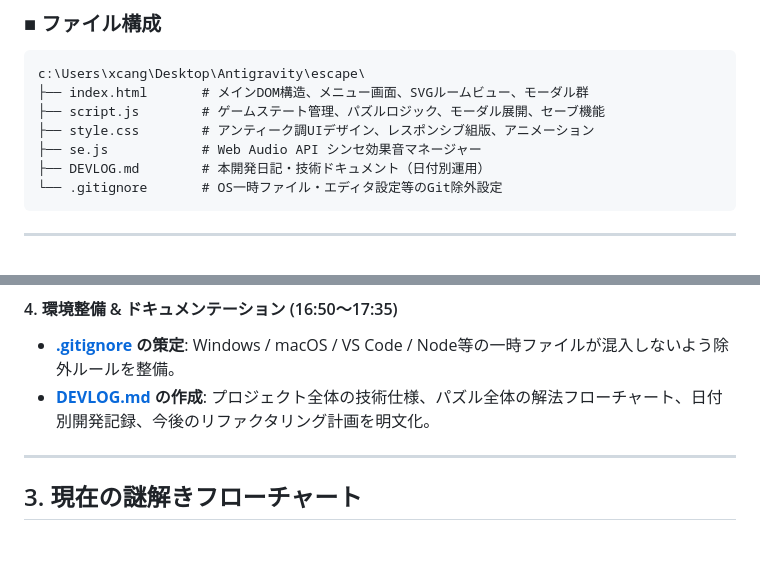
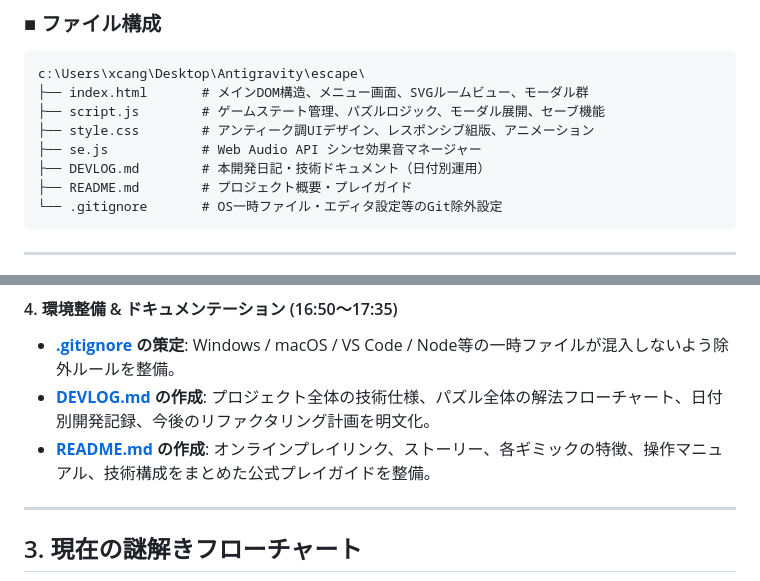
Before and after one commit to koeita/escape, a Markdown page: DEVLOG.md, 2 parts joined by grey strips. Rendered like a GitHub page; blank space fills up the shorter version.

Commit message:
Docs: Create README.md with game guide, feature overview, and controls; update DEVLOG.md

````diff
--- a/DEVLOG.md
+++ b/DEVLOG.md
@@ -28,6 +28,7 @@ c:\Users\xcang\Desktop\Antigravity\escape\
 ├── style.css        # アンティーク調UIデザイン、レスポンシブ組版、アニメーション
 ├── se.js            # Web Audio API シンセ効果音マネージャー
 ├── DEVLOG.md        # 本開発日記・技術ドキュメント（日付別運用）
+├── README.md        # プロジェクト概要・プレイガイド
 └── .gitignore       # OS一時ファイル・エディタ設定等のGit除外設定
 ```
 
@@ -74,6 +75,7 @@ c:\Users\xcang\Desktop\Antigravity\escape\
 #### 4. 環境整備 & ドキュメンテーション (16:50〜17:35)
 - **[.gitignore](file:///c:/Users/xcang/Desktop/Antigravity/escape/.gitignore) の策定**: Windows / macOS / VS Code / Node等の一時ファイルが混入しないよう除外ルールを整備。
 - **[DEVLOG.md](file:///c:/Users/xcang/Desktop/Antigravity/escape/DEVLOG.md) の作成**: プロジェクト全体の技術仕様、パズル全体の解法フローチャート、日付別開発記録、今後のリファクタリング計画を明文化。
+- **[README.md](file:///c:/Users/xcang/Desktop/Antigravity/escape/README.md) の作成**: オンラインプレイリンク、ストーリー、各ギミックの特徴、操作マニュアル、技術構成をまとめた公式プレイガイドを整備。
 
 ---
 
````
Also changed, not shown: README.md (added, +109 -0 lines).
